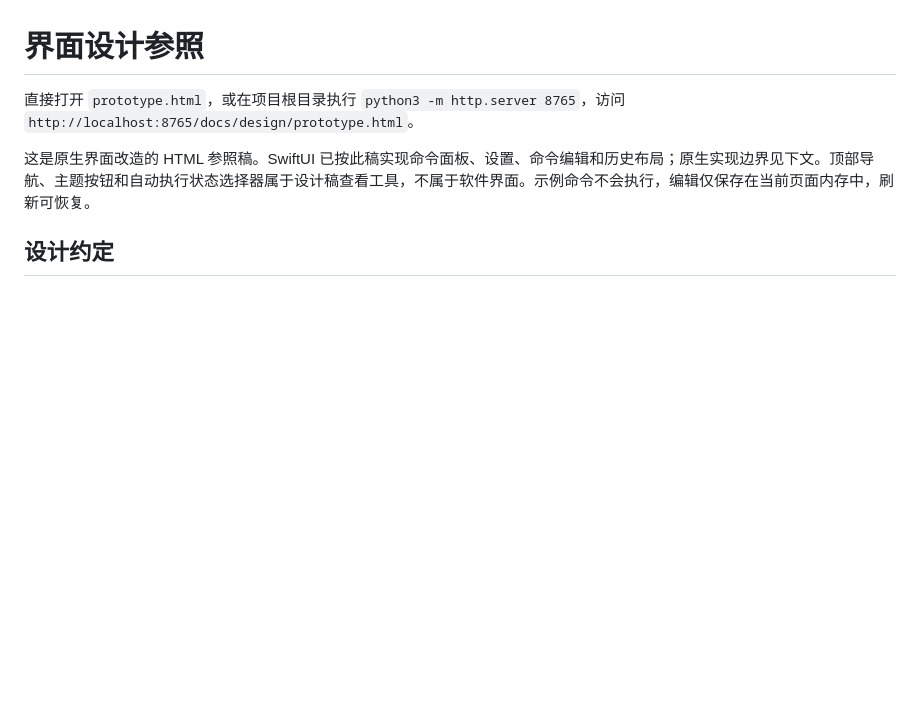
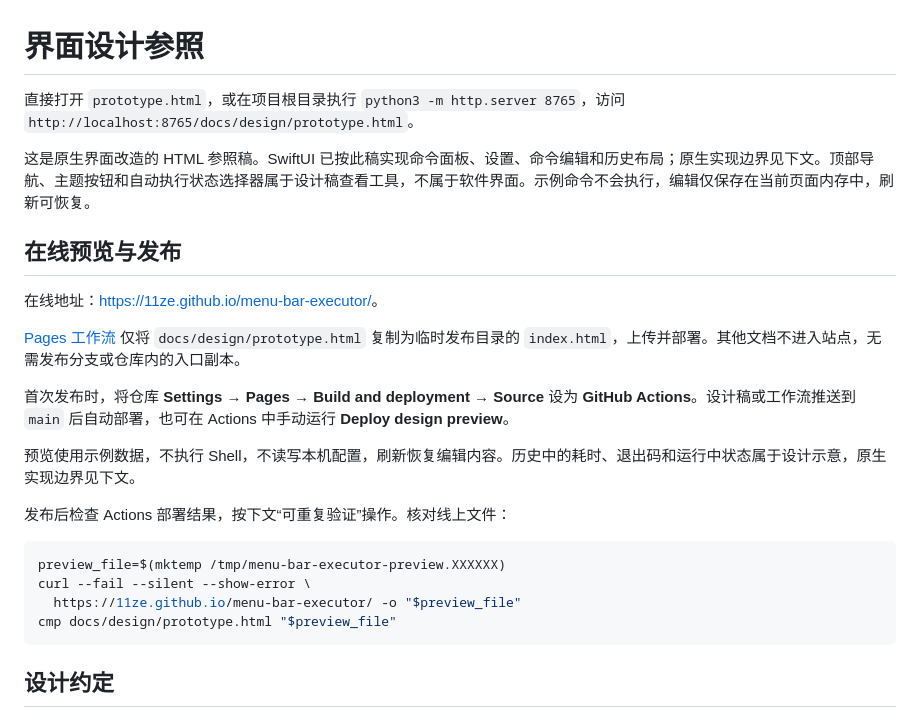
Before and after one commit to 11ze/menu-bar-executor, a Markdown page: docs/design/README.md, the part around the change. Rendered like a GitHub page; blank space fills up the shorter version.

````diff
--- a/docs/design/README.md
+++ b/docs/design/README.md
@@ -3,6 +3,25 @@
 直接打开 `prototype.html`，或在项目根目录执行 `python3 -m http.server 8765`，访问 `http://localhost:8765/docs/design/prototype.html`。
 
 这是原生界面改造的 HTML 参照稿。SwiftUI 已按此稿实现命令面板、设置、命令编辑和历史布局；原生实现边界见下文。顶部导航、主题按钮和自动执行状态选择器属于设计稿查看工具，不属于软件界面。示例命令不会执行，编辑仅保存在当前页面内存中，刷新可恢复。
+
+## 在线预览与发布
+
+在线地址：<https://11ze.github.io/menu-bar-executor/>。
+
+[Pages 工作流](../../.github/workflows/pages.yml) 仅将 `docs/design/prototype.html` 复制为临时发布目录的 `index.html`，上传并部署。其他文档不进入站点，无需发布分支或仓库内的入口副本。
+
+首次发布时，将仓库 **Settings → Pages → Build and deployment → Source** 设为 **GitHub Actions**。设计稿或工作流推送到 `main` 后自动部署，也可在 Actions 中手动运行 **Deploy design preview**。
+
+预览使用示例数据，不执行 Shell，不读写本机配置，刷新恢复编辑内容。历史中的耗时、退出码和运行中状态属于设计示意，原生实现边界见下文。
+
+发布后检查 Actions 部署结果，按下文“可重复验证”操作。核对线上文件：
+
+```bash
+preview_file=$(mktemp /tmp/menu-bar-executor-preview.XXXXXX)
+curl --fail --silent --show-error \
+  https://11ze.github.io/menu-bar-executor/ -o "$preview_file"
+cmp docs/design/prototype.html "$preview_file"
+```
 
 ## 设计约定
 
````
Also changed, not shown: README.md (+26 -59 lines), docs/screenshots/palette-dark.png (added), docs/screenshots/palette-light.png (added), 1 other file.
